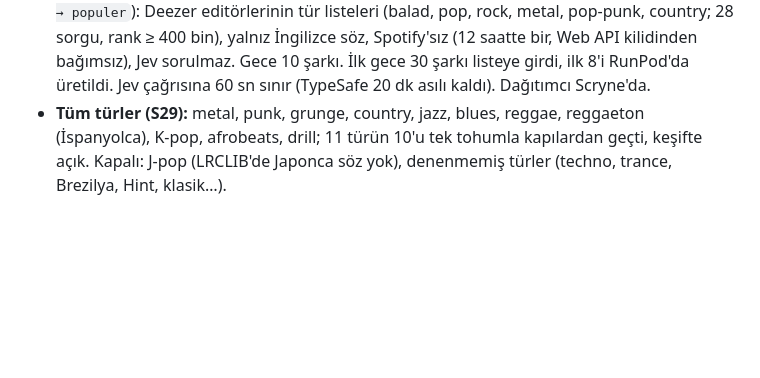
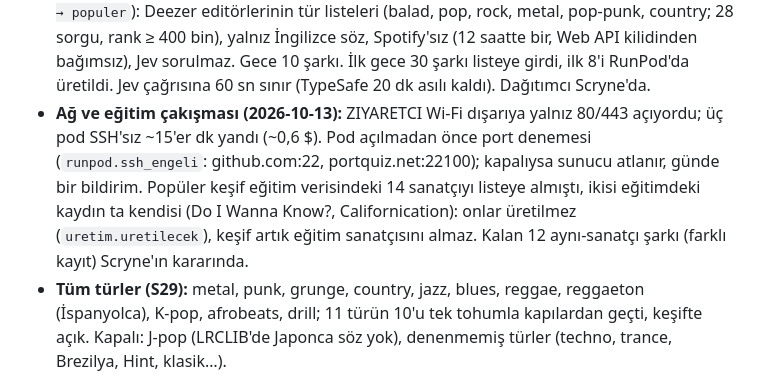
Before and after one commit to Scryne/yanki, a Markdown page: docs/Roadmap.md, the part around the change. Rendered like a GitHub page; blank space fills up the shorter version.

Commit message:
Roadmap: port denetimi ve eğitim çakışması
Co-Authored-By: Claude Opus 5.5 <noreply@anthropic.com>

```diff
--- a/docs/Roadmap.md
+++ b/docs/Roadmap.md
@@ -730,6 +730,11 @@ baladına). Yüklenen 22 şarkıda beat: orijinalden döngüsel (+0,11), groove'
   listeleri (balad, pop, rock, metal, pop-punk, country; 28 sorgu, rank ≥ 400 bin), yalnız İngilizce söz, Spotify'sız
   (12 saatte bir, Web API kilidinden bağımsız), Jev sorulmaz. Gece 10 şarkı. İlk gece 30 şarkı listeye girdi, ilk 8'i
   RunPod'da üretildi. Jev çağrısına 60 sn sınır (TypeSafe 20 dk asılı kaldı). Dağıtımcı Scryne'da.
+- **Ağ ve eğitim çakışması (2026-10-13):** ZIYARETCI Wi-Fi dışarıya yalnız 80/443 açıyordu; üç pod SSH'sız ~15'er dk
+  yandı (~0,6 $). Pod açılmadan önce port denemesi (`runpod.ssh_engeli`: github.com:22, portquiz.net:22100); kapalıysa
+  sunucu atlanır, günde bir bildirim. Popüler keşif eğitim verisindeki 14 sanatçıyı listeye almıştı, ikisi eğitimdeki
+  kaydın ta kendisi (Do I Wanna Know?, Californication): onlar üretilmez (`uretim.uretilecek`), keşif artık eğitim
+  sanatçısını almaz. Kalan 12 aynı-sanatçı şarkı (farklı kayıt) Scryne'ın kararında.
 - **Tüm türler (S29):** metal, punk, grunge, country, jazz, blues, reggae, reggaeton (İspanyolca), K-pop, afrobeats,
   drill; 11 türün 10'u tek tohumla kapılardan geçti, keşifte açık. Kapalı: J-pop (LRCLIB'de Japonca söz yok),
   denenmemiş türler (techno, trance, Brezilya, Hint, klasik…).
```
